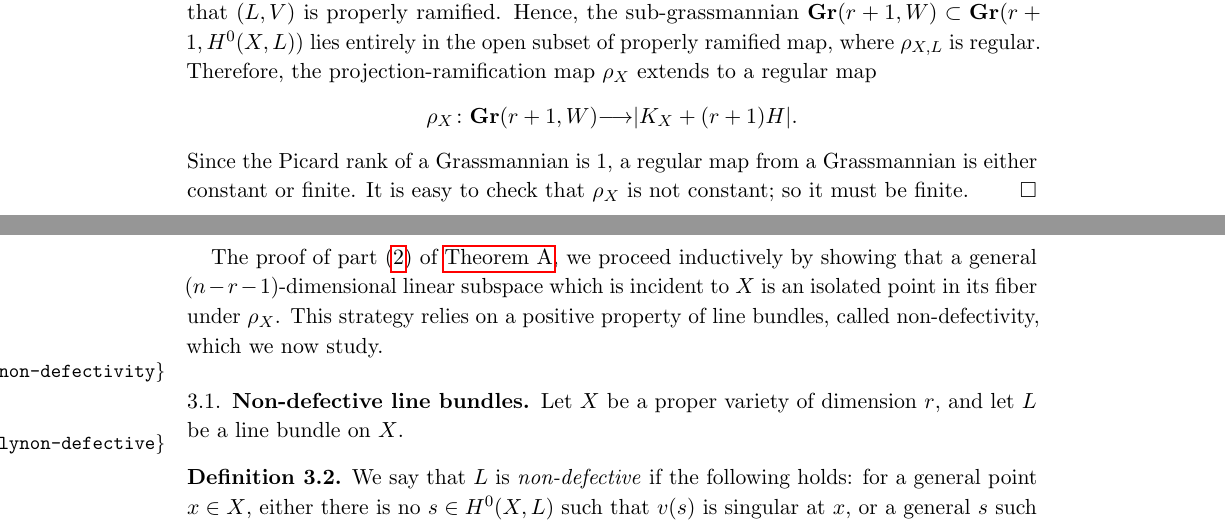
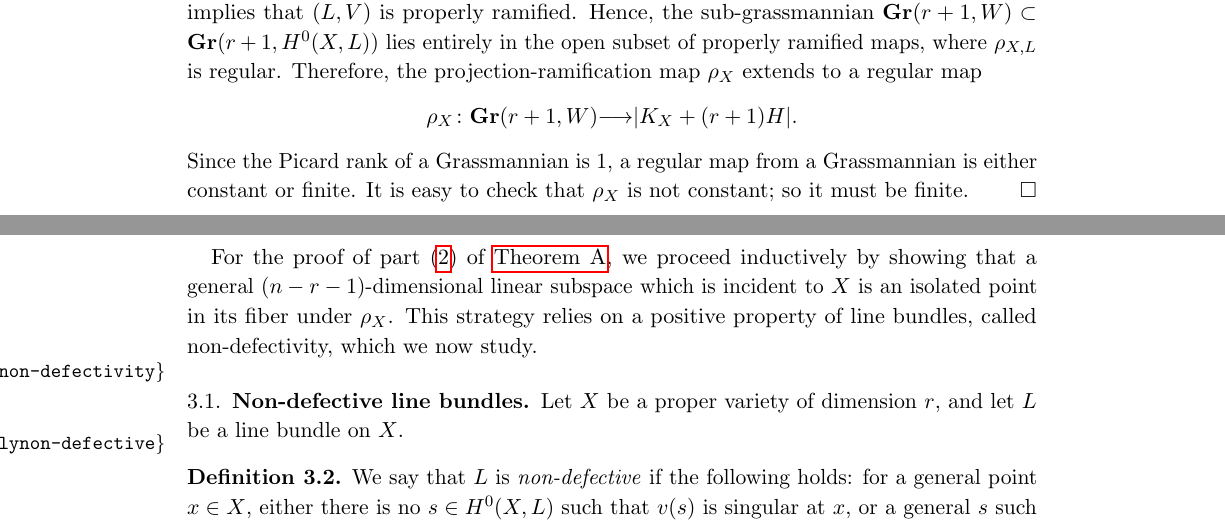
Before and after one commit to deopurkar/ProjectionAndRamification, a LaTeX paper (ProjectionandRamificationEDIT.tex): two parts of pages 9 and 10 of 46, joined at a grey line, cut so that both start at the same text. Compiled offline with pdfLaTeX.

Commit message:
From overleaf.

```diff
--- a/ProjectionandRamificationEDIT.tex
+++ b/ProjectionandRamificationEDIT.tex
@@ -413,15 +413,15 @@ We begin by proning part \eqref{item:incomp}, which is substantially easier.
 
   Let $V \subset W$ be an $(r+1)$-dimensional subspace.
   Since $X \subset \P W$ is incompressible, the projection map $p_{V,L} \from X \dashrightarrow \P V$ induced by $(L, V)$ is dominant.
-  By \autoref{prop:projram}, this implies that $(L, V)$ is properly ramified.
-  Hence, the sub-grassmannian $\Gr(r+1, W) \subset \Gr(r+1, H^0(X,L))$ lies entirely in the open subset of properly ramified map, where $\rho_{X,L}$ is regular.
+  By \autoref{prop:proj}, this implies that $(L, V)$ is properly ramified.
+  Hence, the sub-grassmannian $\Gr(r+1, W) \subset \Gr(r+1, H^0(X,L))$ lies entirely in the open subset of properly ramified maps, where $\rho_{X,L}$ is regular.
   Therefore, the projection-ramification map $\rho_X$ extends to a regular map
   \[ \rho_X \from \Gr(r+1, W) \to |K_X + (r+1) H|.\]
   Since the Picard rank of a Grassmannian is $1$, a regular map from a Grassmannian is either constant or finite.
   It is easy to check that $\rho_X$ is not constant; so it must be finite.
 \end{proof}
 
-The proof of part \eqref{item:dual} of \autoref{theorem:Main}, we proceed inductively by showing that a general $(n-r-1)$-dimensional linear subspace which is incident to $X$ is an isolated point in its fiber under $\rho_X$.
+For the proof of part \eqref{item:dual} of \autoref{theorem:Main}, we proceed inductively by showing that a general $(n-r-1)$-dimensional linear subspace which is incident to $X$ is an isolated point in its fiber under $\rho_X$.
 This strategy relies on a positive property of line bundles, called non-defectivity, which we now study.
 
 \subsection{Non-defective line bundles}\label{sec:non-defectivity}
```
Also changed, not shown: ProjectionandRamificationEDIT.tex (10 more changed lines).
